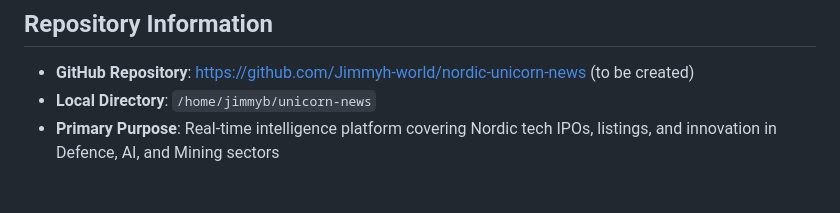
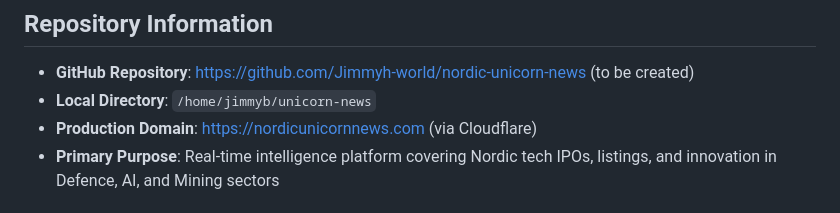
Before and after one commit to Jimmyh-world/nordic-unicorn-news, a Markdown page: AGENTS.md, the part around the change. GitHub-like rendering.

```diff
--- a/AGENTS.md
+++ b/AGENTS.md
@@ -14,6 +14,7 @@ CHANGELOG: See ~/templates/CHANGELOG.md for version history
 ## Repository Information
 - **GitHub Repository**: https://github.com/Jimmyh-world/nordic-unicorn-news (to be created)
 - **Local Directory**: `/home/jimmyb/unicorn-news`
+- **Production Domain**: https://nordicunicornnews.com (via Cloudflare)
 - **Primary Purpose**: Real-time intelligence platform covering Nordic tech IPOs, listings, and innovation in Defence, AI, and Mining sectors
 
 ## Important Context
```
Also changed, not shown: STATUS.md (+22 -11 lines), docs/CLOUDFLARE-TUNNEL-SETUP.md (added, +289 -0 lines).
